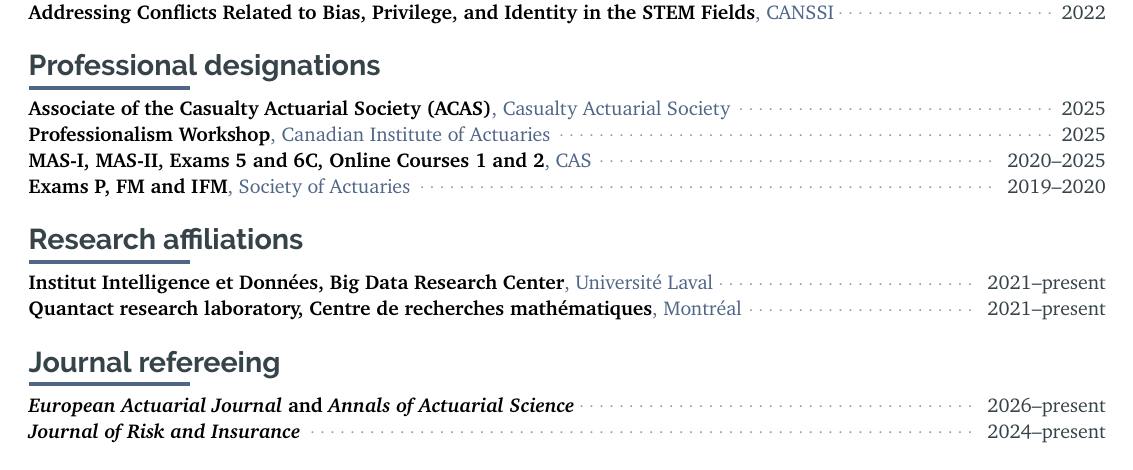
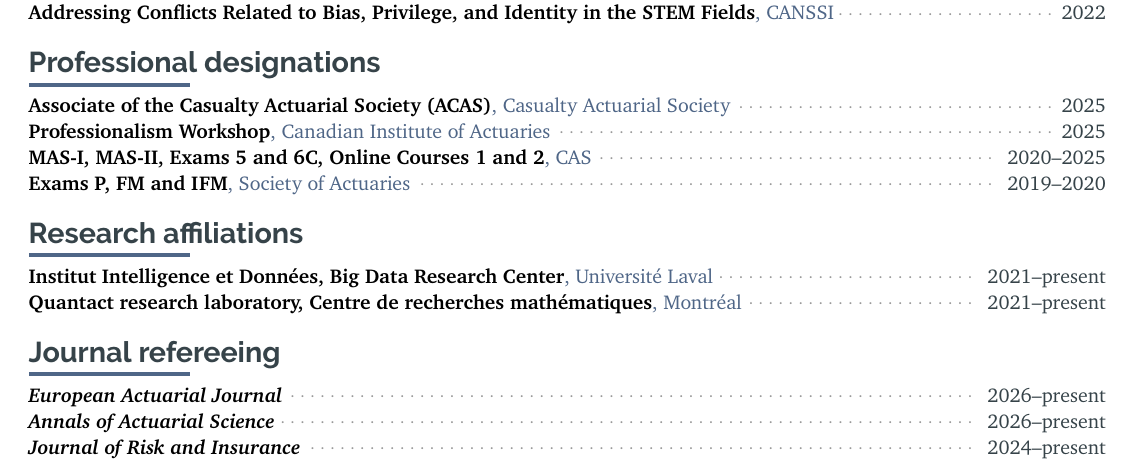
Before and after one commit to OliCoSide/olicoside.github.io, a LaTeX CV (files/cv-src/CV_latex_OC_20210914.tex): part of page 1 of 4, cut so that both start at the same text. Compiled offline with pdfLaTeX.

Commit message:
cv: list the three refereed journals on separate lines
Section gaps on page 1 may shrink by 3pt so the third line fits.

Co-Authored-By: Claude Opus 5.5 <noreply@anthropic.com>
Claude-Session: https://claude.ai/code/session_0136nmon4UgyaWPYgQmyZ3gx

```diff
--- a/files/cv-src/CV_latex_OC_20210914.tex
+++ b/files/cv-src/CV_latex_OC_20210914.tex
@@ -278,7 +278,7 @@
 % air above the title, the title close to its content
 \newif\ifcvafterevent
 \newcommand{\cvsection}[1] {
- \par\addvspace{12pt plus 14pt} % same gap above every section title; it stretches so that a page ends at the bottom margin, whatever ends the previous one
+ \par\addvspace{12pt plus 14pt minus 3pt} % same gap above every section title; it stretches so that a page ends at the bottom margin, whatever ends the previous one
  \ifcvafterevent\vspace{-3.3pt}\fi % an entry box sits lower than a one-line entry
  \global\cvaftereventfalse
  \Needspace*{5\baselineskip}
@@ -570,7 +570,8 @@
 \section{Refereeing}
 \cvsection{Journal refereeing}
 
-\cvshort{2026--present}{\textit{European Actuarial Journal} and \textit{Annals of Actuarial Science}}
+\cvshort{2026--present}{\textit{European Actuarial Journal}}
+\cvshort{2026--present}{\textit{Annals of Actuarial Science}}
 \cvshort{2024--present}{\textit{Journal of Risk and Insurance}}
 
 \section{Scholarships and Awards}
```
Also changed, not shown: files/CV_OlivierCote_ENG_prod.pdf, files/archive/CV_OlivierCote_ENG_2026-10-15zw.pdf (added).
